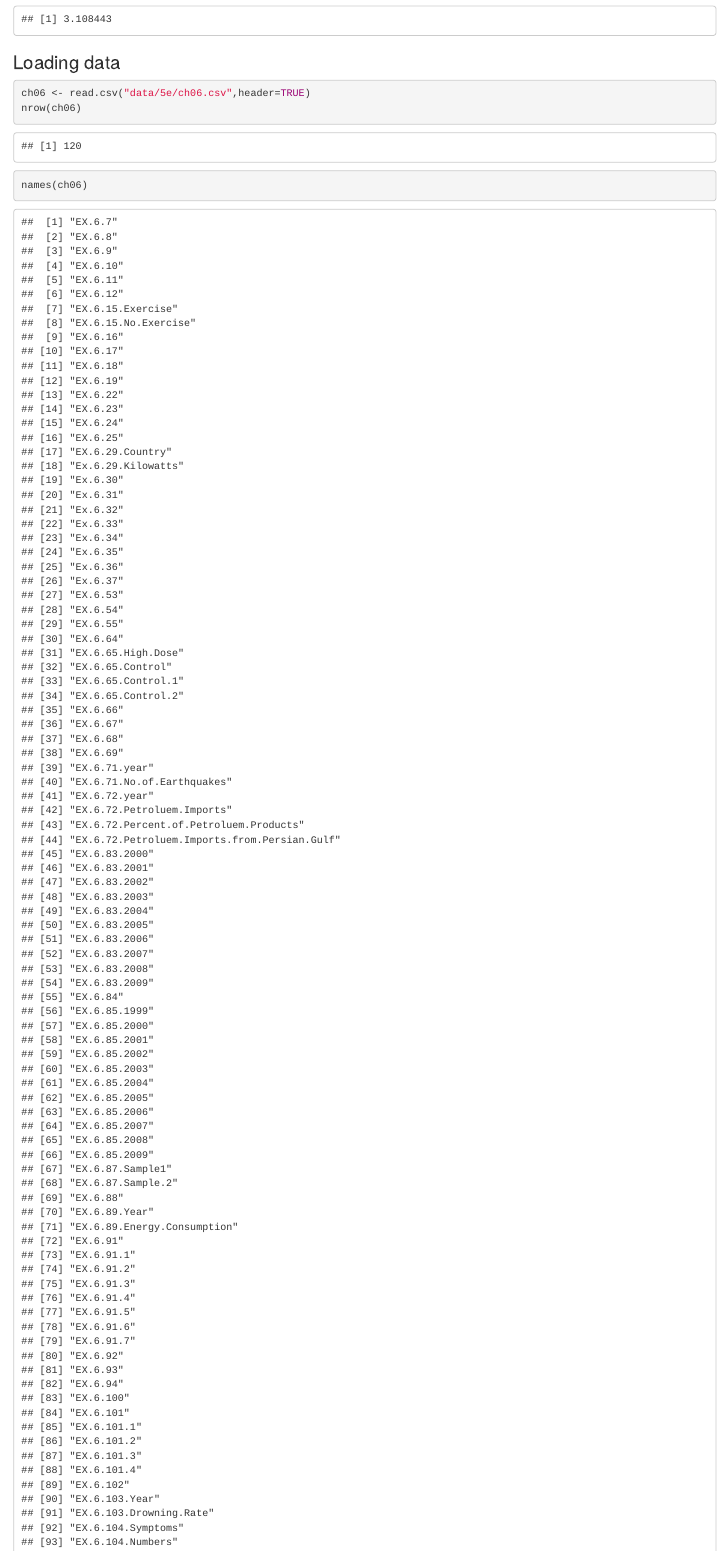
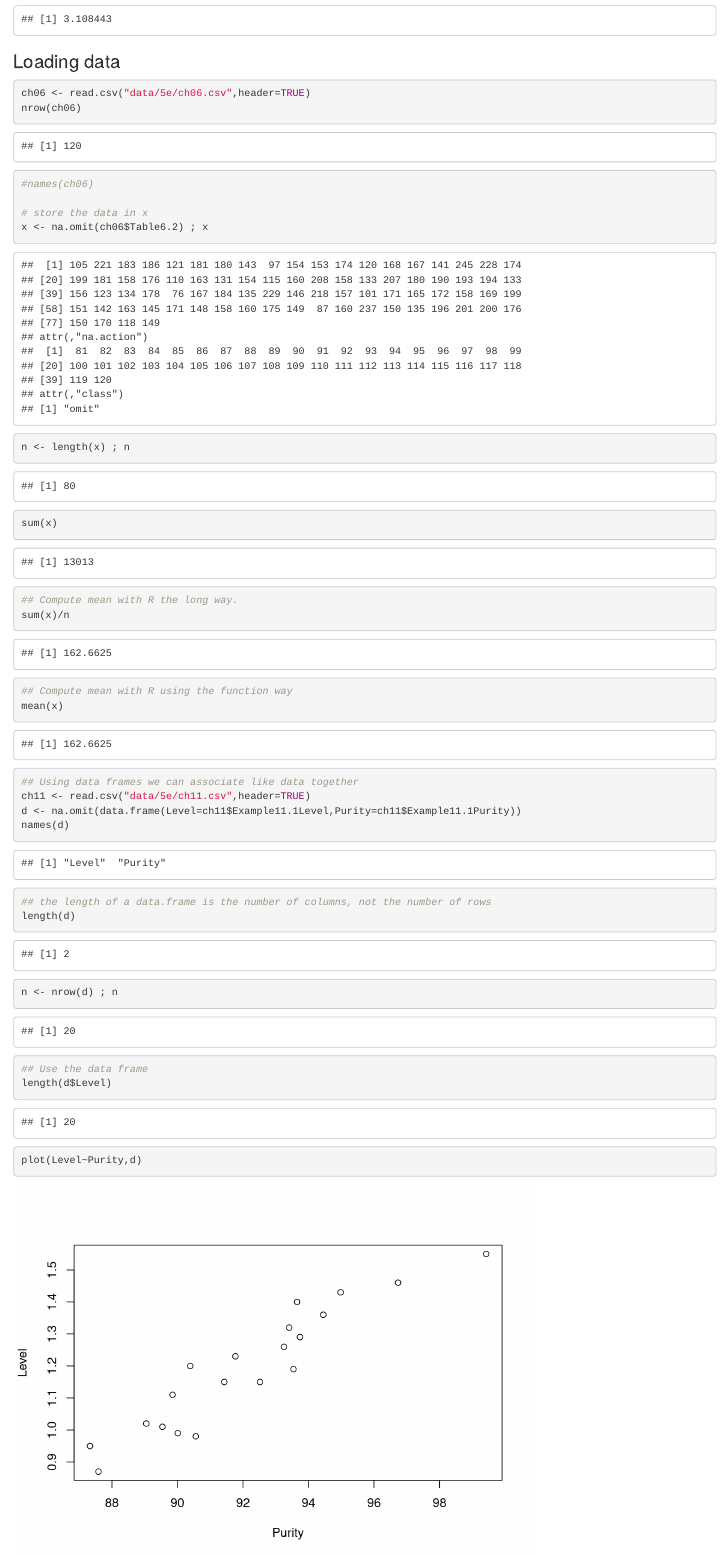
Before and after one commit to MiddelkoopT/Stats-2016-Spring, an R Markdown document (Stats-2016-Spring-Homework-Example.Rmd): the page in a window 1100 px wide, from 260 px down before the commit and from 220 px down after it, so that both start at the same text. Rendered offline with R 4.5, knitr and Pandoc, with nearby package versions; code that draws random numbers runs with fixed seeds of ours.

````diff
--- a/Stats-2016-Spring-Homework-Example.Rmd
+++ b/Stats-2016-Spring-Homework-Example.Rmd
@@ -18,11 +15,31 @@
 ```{r}
 ch06 <- read.csv("data/5e/ch06.csv",header=TRUE)
 nrow(ch06)
-names(ch06)
+#names(ch06)
 
+# store the data in x
 x <- na.omit(ch06$Table6.2) ; x
 
 n <- length(x) ; n
+sum(x)
 
+## Compute mean with R the long way.
+sum(x)/n
+
+## Compute mean with R using the function way
+mean(x)
+
+## Using data frames we can associate like data together
+ch11 <- read.csv("data/5e/ch11.csv",header=TRUE)
+d <- na.omit(data.frame(Level=ch11$Example11.1Level,Purity=ch11$Example11.1Purity))
+names(d)
+
+## the length of a data.frame is the number of columns, not the number of rows
+length(d)
+n <- nrow(d) ; n
+
+## Use the data frame
+length(d$Level)
+plot(Level~Purity,d)
 
 ```
````
Also changed, not shown: stats-2016-07a-Point_Estimation.Rmd (+1 -1 lines), Stats-2016-Spring-Homework-Example.Rmd (13 more changed lines).
